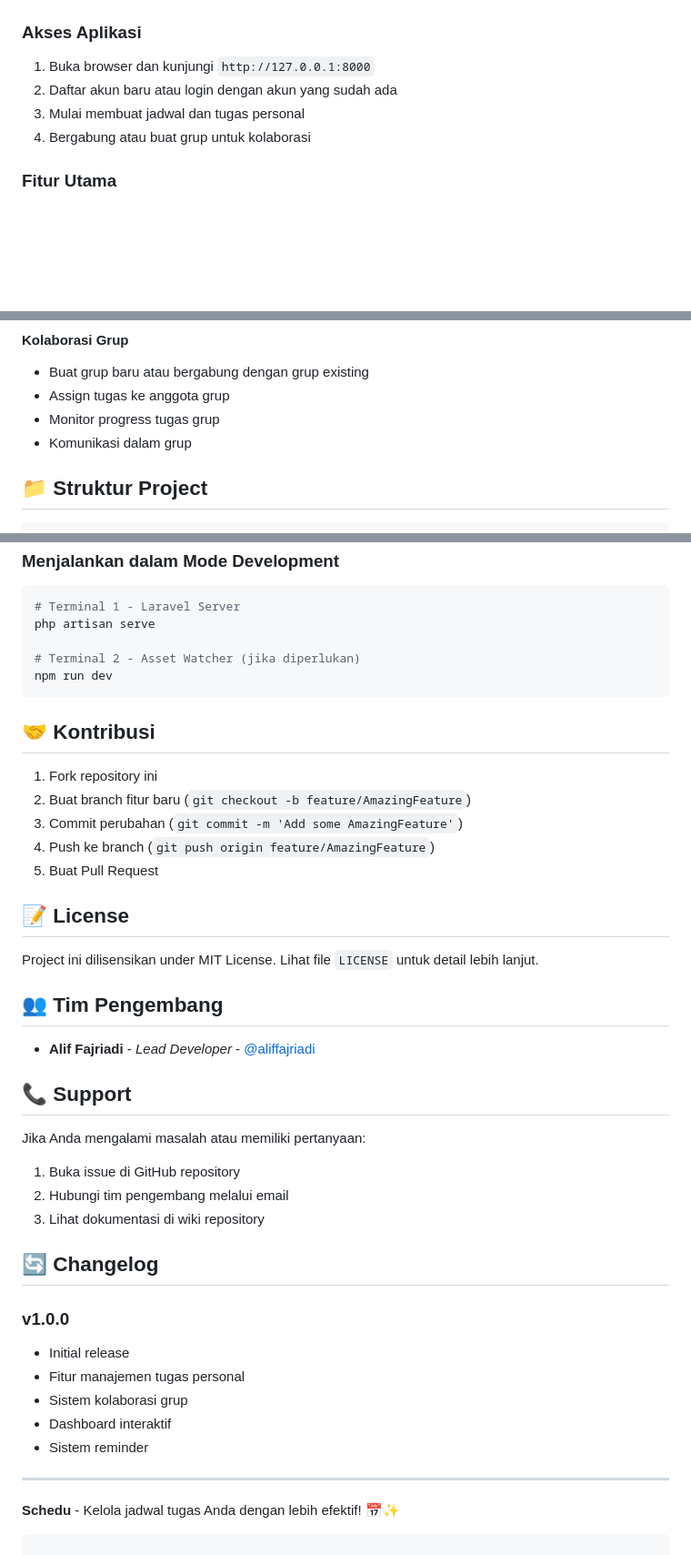
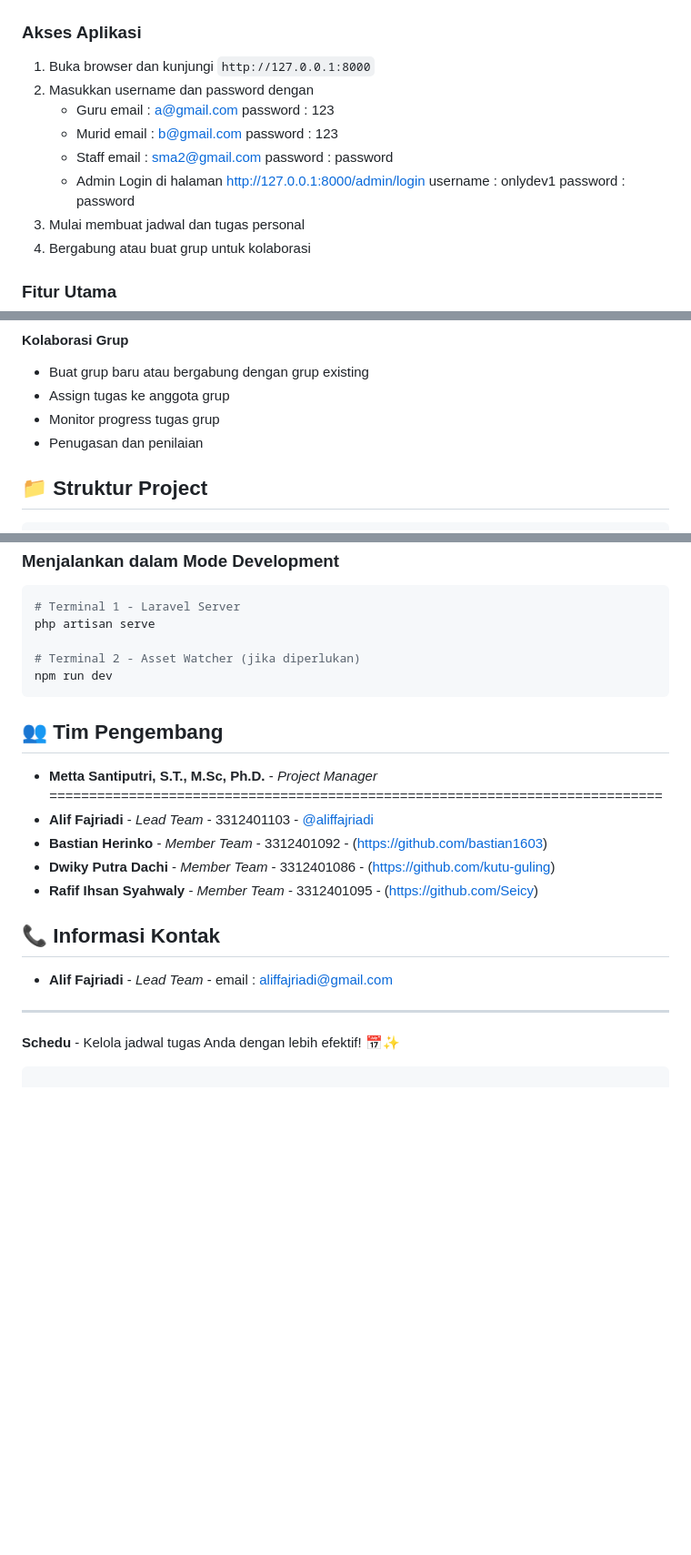
Before and after one commit to aliffajriadi/PBL-SCHEDU, a Markdown page: README.md, 3 parts joined by grey strips. Shown: that part at 91% size. Rendered like a GitHub page; blank space fills up the shorter version.

Commit message:
change: readme

````diff
--- a/README.md
+++ b/README.md
@@ -106,7 +107,20 @@ Aplikasi akan berjalan di `http://127.0.0.1:8000`
 ### Akses Aplikasi
 
 1. Buka browser dan kunjungi `http://127.0.0.1:8000`
-2. Daftar akun baru atau login dengan akun yang sudah ada
+2. Masukkan username dan password dengan
+    - Guru
+    email : a@gmail.com
+    password : 123
+    - Murid
+    email : b@gmail.com
+    password : 123
+    - Staff
+    email : sma2@gmail.com
+    password : password
+    - Admin
+    Login di halaman http://127.0.0.1:8000/admin/login
+    username : onlydev1
+    password : password
 3. Mulai membuat jadwal dan tugas personal
 4. Bergabung atau buat grup untuk kolaborasi
 
@@ -122,7 +136,7 @@ Aplikasi akan berjalan di `http://127.0.0.1:8000`
 - Buat grup baru atau bergabung dengan grup existing
 - Assign tugas ke anggota grup
 - Monitor progress tugas grup
-- Komunikasi dalam grup
+- Penugasan dan penilaian
 
 ## 📁 Struktur Project
 
@@ -157,38 +171,20 @@ php artisan serve
 npm run dev
 ```
 
-## 🤝 Kontribusi
-
-1. Fork repository ini
-2. Buat branch fitur baru (`git checkout -b feature/AmazingFeature`)
-3. Commit perubahan (`git commit -m 'Add some AmazingFeature'`)
-4. Push ke branch (`git push origin feature/AmazingFeature`)
-5. Buat Pull Request
-
-## 📝 License
-
-Project ini dilisensikan under MIT License. Lihat file `LICENSE` untuk detail lebih lanjut.
-
 ## 👥 Tim Pengembang
 
-- **Alif Fajriadi** - *Lead Developer* - [@aliffajriadi](https://github.com/aliffajriadi)
+- **Metta Santiputri, S.T., M.Sc, Ph.D.** - *Project Manager*
+*=============================================================================*
+- **Alif Fajriadi** - *Lead Team* - 3312401103 - [@aliffajriadi](https://github.com/aliffajriadi)
+- **Bastian Herinko** - *Member Team* - 3312401092 -  (https://github.com/bastian1603)
+- **Dwiky Putra Dachi** - *Member Team* - 3312401086 -  (https://github.com/kutu-guling)
+- **Rafif Ihsan Syahwaly** - *Member Team* - 3312401095 -  (https://github.com/Seicy)
 
-## 📞 Support
 
-Jika Anda mengalami masalah atau memiliki pertanyaan:
+## 📞 Informasi Kontak
 
-1. Buka issue di GitHub repository
-2. Hubungi tim pengembang melalui email
-3. Lihat dokumentasi di wiki repository
+- **Alif Fajriadi** - *Lead Team* - email : aliffajriadi@gmail.com
 
-## 🔄 Changelog
-
-### v1.0.0
-- Initial release
-- Fitur manajemen tugas personal
-- Sistem kolaborasi grup
-- Dashboard interaktif
-- Sistem reminder
 
 ---
 
````
Also changed, not shown: other parts of README.md (+1 -0 lines).
